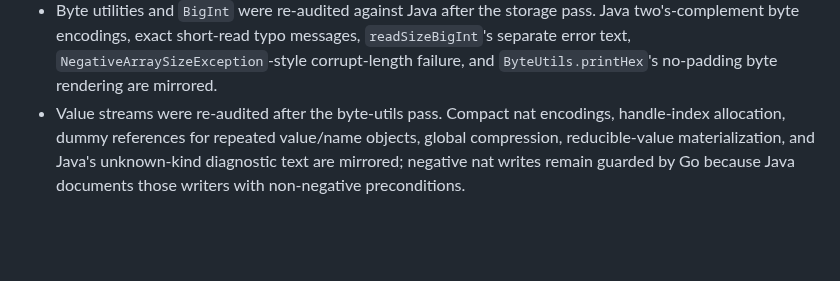
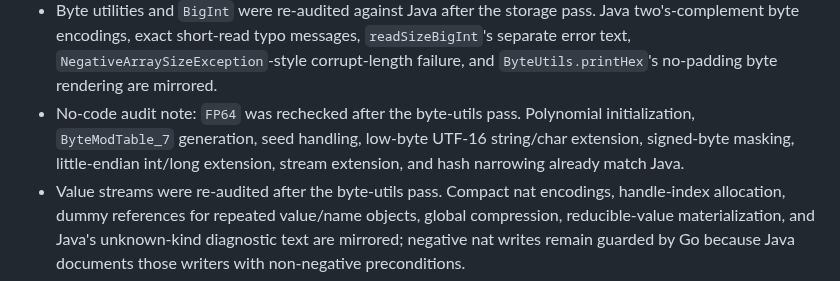
Before and after one commit to glycerine/tlago, a Markdown page: tlc/PORT_PROGRESS.md, the part around the change. Drawn GitHub-style; blank space fills up the shorter version.

Commit message:
Record FP64 parity audit
PORT_PROGRESS now marks the Java FP64 algorithm surfaces as rechecked after the byte utility pass.

```diff
--- a/tlc/PORT_PROGRESS.md
+++ b/tlc/PORT_PROGRESS.md
@@ -167,6 +167,7 @@
 - Already audited recently; do not loop on `DiskByteArrayQueue` unless touched: byte-array queue locking/checkpoint/pool helper shape is mirrored, including Java's raw queue serializer behavior of disabling value object handle sharing and the separate `sEnqueue(StateVec)` raw-slot layout that reverses fixed-size slots rather than using `StateQueue`'s nil-skipping algorithm. See `TestDiskByteArrayQueueSEnqueueVecUsesJavaRawSlotLayout`.
 - Already audited recently; do not loop on `BufferedRandomAccessFile` unless touched: buffer refill/flush/seek/setLength behavior, compact nat encodings, mark/reset helpers, and the `read()` versus `readByte()` EOF distinction are mirrored. `ReadByteValue` returns `-1, nil` at EOF like Java `read()`, while signed-byte/nat readers return EOF like Java `readByte()`.
 - Byte utilities and `BigInt` were re-audited against Java after the storage pass. Java two's-complement byte encodings, exact short-read typo messages, `readSizeBigInt`'s separate error text, `NegativeArraySizeException`-style corrupt-length failure, and `ByteUtils.printHex`'s no-padding byte rendering are mirrored.
+- No-code audit note: `FP64` was rechecked after the byte-utils pass. Polynomial initialization, `ByteModTable_7` generation, seed handling, low-byte UTF-16 string/char extension, signed-byte masking, little-endian int/long extension, stream extension, and hash narrowing already match Java.
 - Value streams were re-audited after the byte-utils pass. Compact nat encodings, handle-index allocation, dummy references for repeated value/name objects, global compression, reducible-value materialization, and Java's unknown-kind diagnostic text are mirrored; negative nat writes remain guarded by Go because Java documents those writers with non-negative preconditions.
 - UniqueString checkpointing was re-audited after value streams. The wire format uses Java's token, var-loc-only location, `String.length()` count, and deprecated low-byte `writeString`/sign-extending `readString` shape; commit failures now use Java's `InternTable.commitChkpt` message. Checkpoint write order is token order in Go rather than Java hash-slot order, which is semantically invisible on recovery and keeps the file deterministic.
 - Already audited recently; do not loop on `PossibleAction`, `WorkerValue`, or TLC exception wrappers unless touched: possible-action reporting uses the Java `getPred()` override shape, worker-local value mux/demux follows Java seed-reset/evaluate-per-worker behavior, and worker/stateful/fingerprint exception fields match the Java API shape.
```
